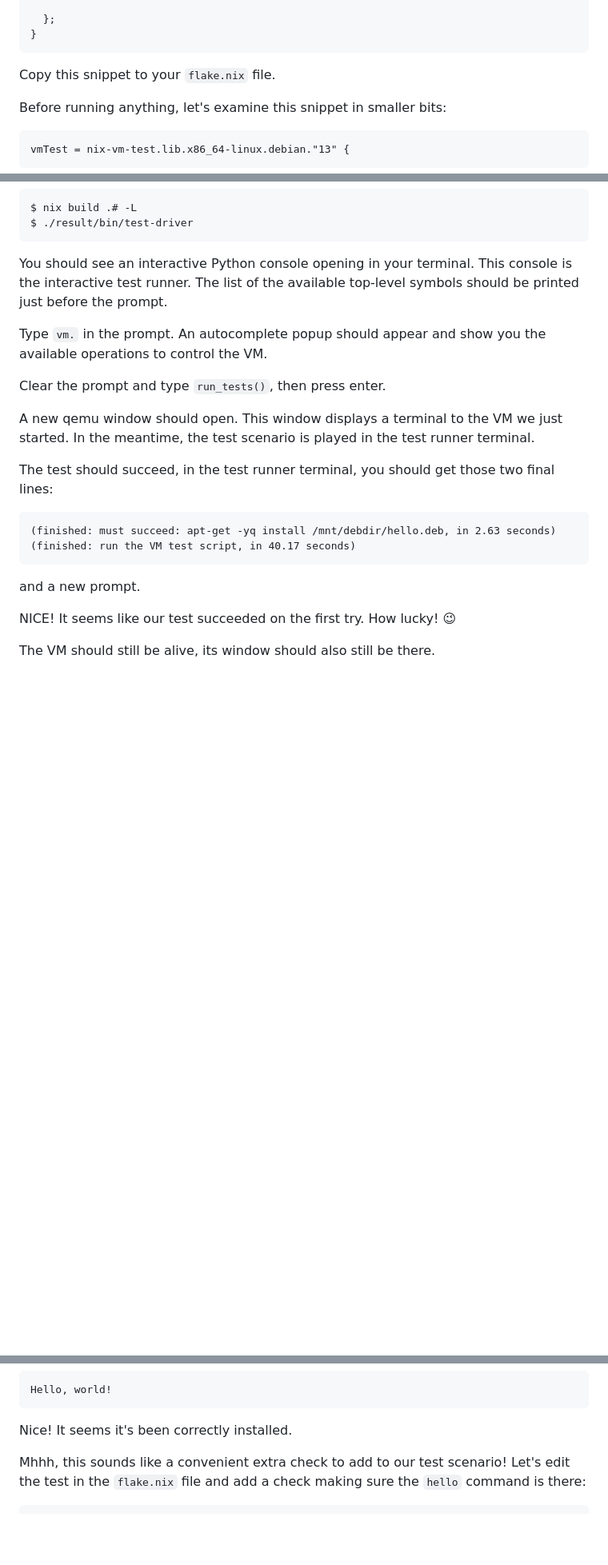
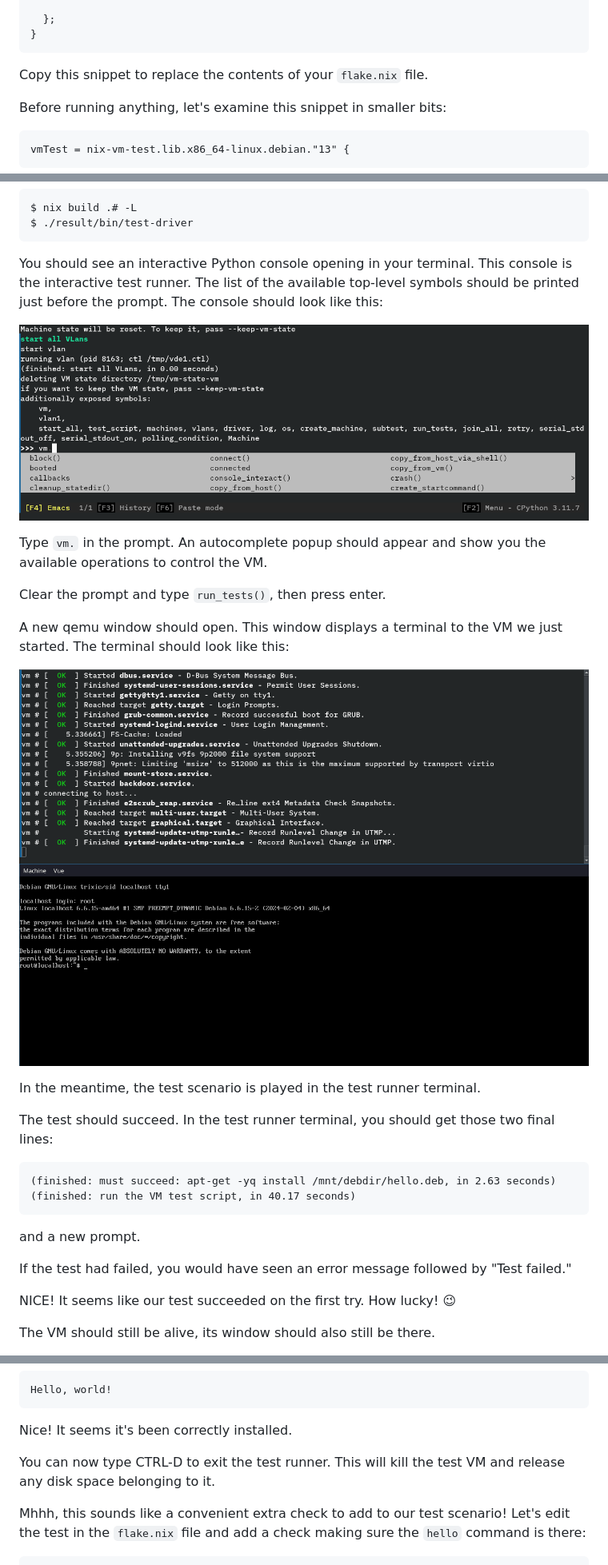
Before and after one commit to numtide/nix-vm-test, a Markdown page: doc/getting-started.md, 3 parts joined by grey strips. Shown at 80% size. Rendered like a GitHub page; pictures changed too: doc/images/interactive.png (added), doc/images/terminal.png (added); blank space fills up the shorter version.

Commit message:
Update getting-started.md
Edited Getting Started guide. Added images directory under doc with some images

````diff
--- a/doc/getting-started.md
+++ b/doc/getting-started.md
@@ -116,7 +118,7 @@ Let's edit the `flake.nix` file to add a new test. Don't worry, you don't have t
 }
 ```
 
-Copy this snippet to your `flake.nix` file.
+Copy this snippet to replace the contents of your `flake.nix` file.
 
 Before running anything, let's examine this snippet in smaller bits:
 
@@ -166,15 +168,21 @@ $ nix build .# -L
 $ ./result/bin/test-driver
 ```
 
-You should see an interactive Python console opening in your terminal. This console is the interactive test runner. The list of the available top-level symbols should be printed just before the prompt.
+You should see an interactive Python console opening in your terminal. This console is the interactive test runner. The list of the available top-level symbols should be printed just before the prompt. The console should look like this:
+
+![](images/interactive.png)
 
 Type `vm.` in the prompt. An autocomplete popup should appear and show you the available operations to control the VM.
 
 Clear the prompt and type `run_tests()`, then press enter.
 
-A new qemu window should open. This window displays a terminal to the VM we just started. In the meantime, the test scenario is played in the test runner terminal.
+A new qemu window should open. This window displays a terminal to the VM we just started. The terminal should look like this:
 
-The test should succeed, in the test runner terminal, you should get those two final lines:
+![](images/terminal.png)
+
+In the meantime, the test scenario is played in the test runner terminal.
+
+The test should succeed. In the test runner terminal, you should get those two final lines:
 
 ```
 (finished: must succeed: apt-get -yq install /mnt/debdir/hello.deb, in 2.63 seconds)
@@ -182,6 +190,8 @@ The test should succeed, in the test runner terminal, you should get those two f
 ```
 
 and a new prompt.
+
+If the test had failed, you would have seen an error message followed by "Test failed."
 
 NICE! It seems like our test succeeded on the first try. How lucky! 😉
 
@@ -200,6 +210,8 @@ Hello, world!
 ```
 
 Nice! It seems it's been correctly installed.
+
+You can now type CTRL-D to exit the test runner. This will kill the test VM and release any disk space belonging to it.
 
 Mhhh, this sounds like a convenient extra check to add to our test scenario! Let's edit the test in the `flake.nix` file and add a check making sure the `hello` command is there:
 
````
Also changed, not shown: other parts of doc/getting-started.md (+7 -5 lines).
